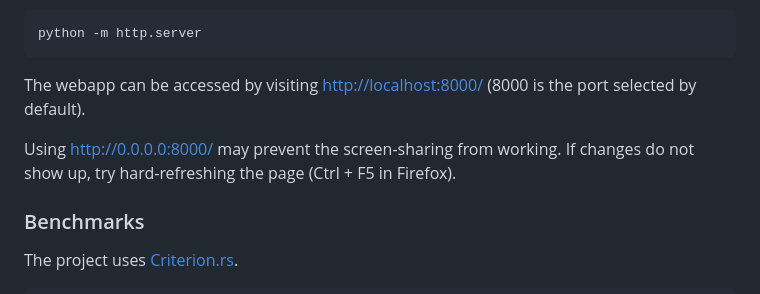
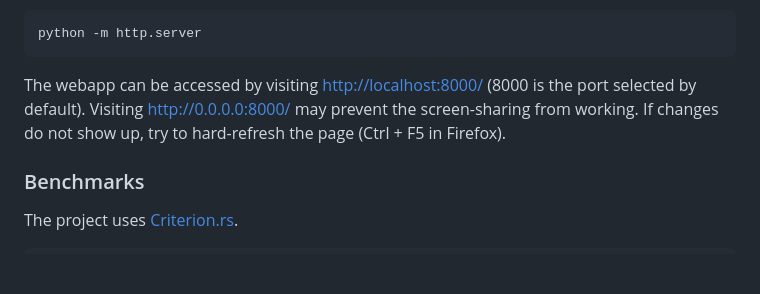
Before and after one commit to Dudly01/pkmn, a Markdown page: README.md, the part around the change. Drawn GitHub-style; blank space fills up the shorter version.

Commit message:
Merge paragraphs #224

````diff
--- a/README.md
+++ b/README.md
@@ -108,9 +108,7 @@ Afterwards, start a local webserver with:
 python -m http.server
 ```
 
-The webapp can be accessed by visiting [http://localhost:8000/](http://localhost:8000/) (8000 is the port selected by default).
-
-Using [http://0.0.0.0:8000/](http://0.0.0.0:8000/) may prevent the screen-sharing from working. If changes do not show up, try hard-refreshing the page (Ctrl + F5 in Firefox).
+The webapp can be accessed by visiting [http://localhost:8000/](http://localhost:8000/) (8000 is the port selected by default). Visiting [http://0.0.0.0:8000/](http://0.0.0.0:8000/) may prevent the screen-sharing from working. If changes do not show up, try to hard-refresh the page (Ctrl + F5 in Firefox).
 
 ### Benchmarks
 
````
